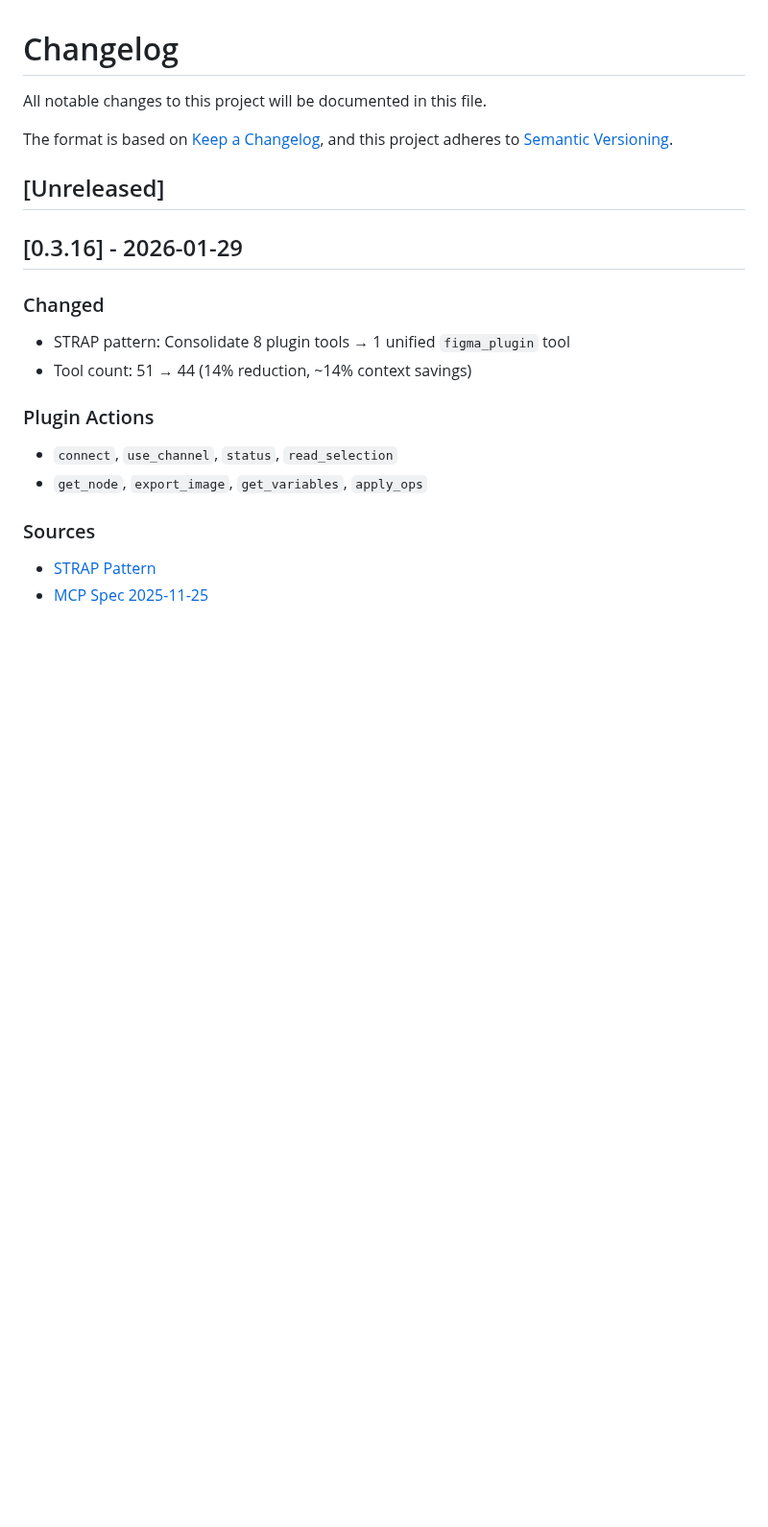
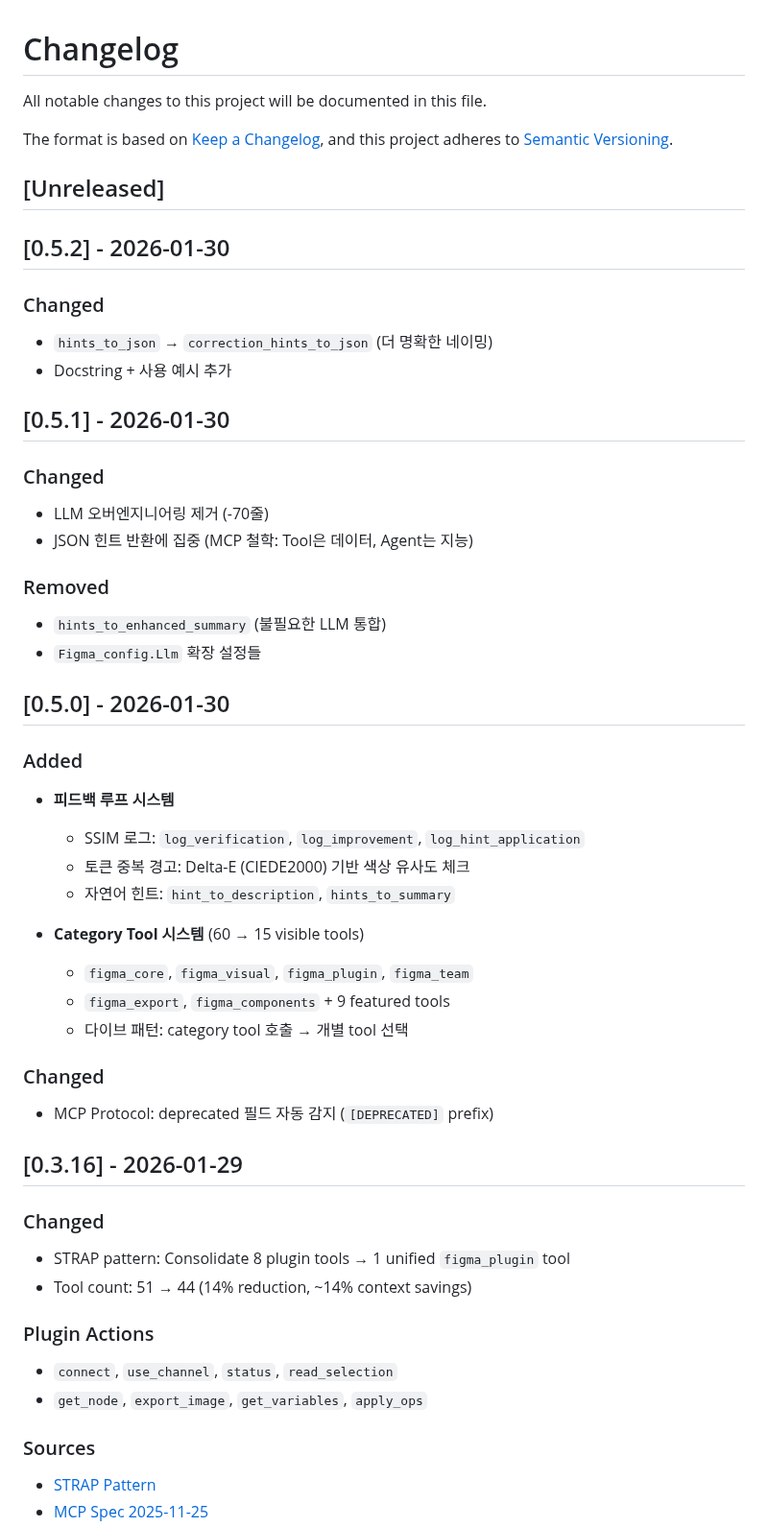
Before and after one commit to jeong-sik/figma-mcp, a Markdown page: CHANGELOG.md, the part around the change. Shown at 96% size. GitHub-like rendering; blank space fills up the shorter version.

Commit message:
docs: CHANGELOG 0.5.0-0.5.2 추가
- v0.5.0: 피드백 루프, Category Tool
- v0.5.1: LLM 오버엔지니어링 제거
- v0.5.2: 네이밍 개선

Co-Authored-By: Claude Opus 4.5 <noreply@anthropic.com>

```diff
--- a/CHANGELOG.md
+++ b/CHANGELOG.md
@@ -6,6 +6,38 @@ The format is based on [Keep a Changelog](https://keepachangelog.com/en/1.0.0/),
 and this project adheres to [Semantic Versioning](https://semver.org/spec/v2.0.0.html).
 
 ## [Unreleased]
+
+## [0.5.2] - 2026-01-30
+
+### Changed
+- `hints_to_json` → `correction_hints_to_json` (더 명확한 네이밍)
+- Docstring + 사용 예시 추가
+
+## [0.5.1] - 2026-01-30
+
+### Changed
+- LLM 오버엔지니어링 제거 (-70줄)
+- JSON 힌트 반환에 집중 (MCP 철학: Tool은 데이터, Agent는 지능)
+
+### Removed
+- `hints_to_enhanced_summary` (불필요한 LLM 통합)
+- `Figma_config.Llm` 확장 설정들
+
+## [0.5.0] - 2026-01-30
+
+### Added
+- **피드백 루프 시스템**
+  - SSIM 로그: `log_verification`, `log_improvement`, `log_hint_application`
+  - 토큰 중복 경고: Delta-E (CIEDE2000) 기반 색상 유사도 체크
+  - 자연어 힌트: `hint_to_description`, `hints_to_summary`
+
+- **Category Tool 시스템** (60 → 15 visible tools)
+  - `figma_core`, `figma_visual`, `figma_plugin`, `figma_team`
+  - `figma_export`, `figma_components` + 9 featured tools
+  - 다이브 패턴: category tool 호출 → 개별 tool 선택
+
+### Changed
+- MCP Protocol: deprecated 필드 자동 감지 (`[DEPRECATED]` prefix)
 
 ## [0.3.16] - 2026-01-29
 
```
